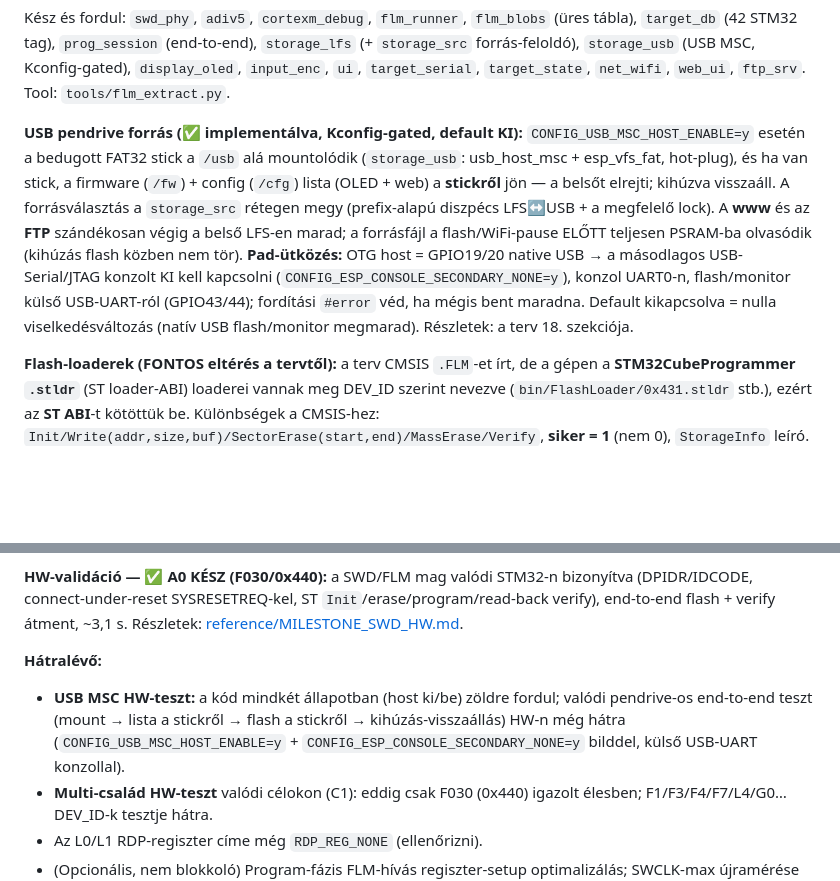
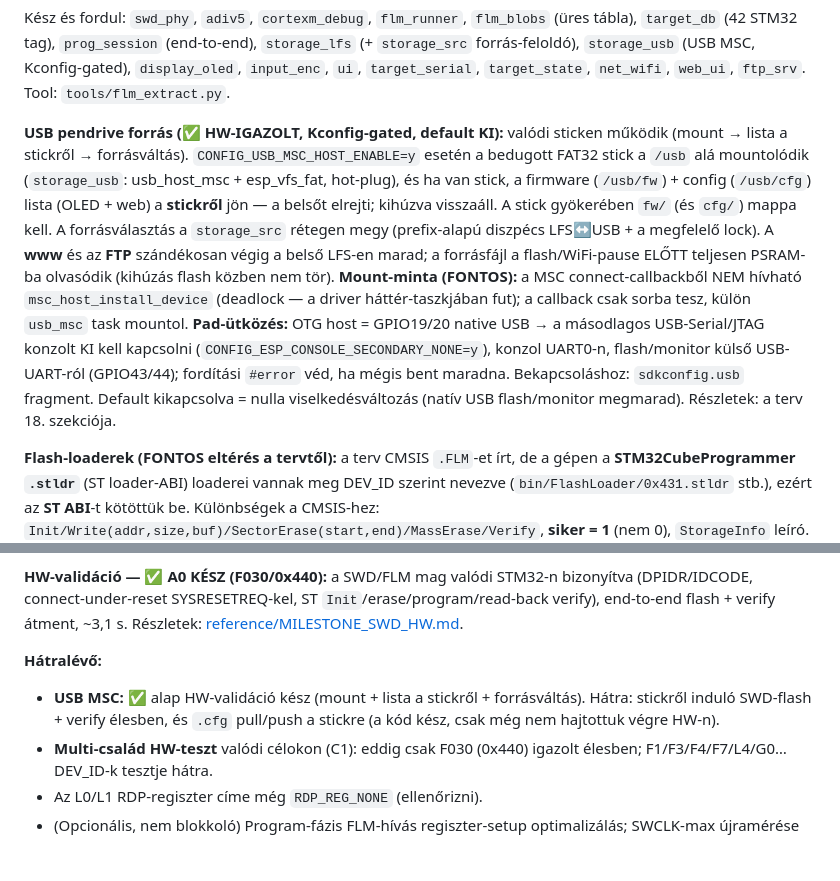
Before and after one commit to eniac77/ESP32S3_SWD_PROG, a Markdown page: CLAUDE.md, 2 parts joined by grey strips. Drawn GitHub-style; blank space fills up the shorter version.

```diff
--- a/CLAUDE.md
+++ b/CLAUDE.md
@@ -29,7 +29,7 @@ A **teljes szoftveres váz kész és zöldre fordul** (esp32s3). Mind a 16 kompo
 
 Kész és fordul: `swd_phy`, `adiv5`, `cortexm_debug`, `flm_runner`, `flm_blobs` (üres tábla), `target_db` (42 STM32 tag), `prog_session` (end-to-end), `storage_lfs` (+ `storage_src` forrás-feloldó), `storage_usb` (USB MSC, Kconfig-gated), `display_oled`, `input_enc`, `ui`, `target_serial`, `target_state`, `net_wifi`, `web_ui`, `ftp_srv`. Tool: `tools/flm_extract.py`.
 
-**USB pendrive forrás (✅ implementálva, Kconfig-gated, default KI):** `CONFIG_USB_MSC_HOST_ENABLE=y` esetén a bedugott FAT32 stick a `/usb` alá mountolódik (`storage_usb`: usb_host_msc + esp_vfs_fat, hot-plug), és ha van stick, a firmware (`/fw`) + config (`/cfg`) lista (OLED + web) a **stickről** jön — a belsőt elrejti; kihúzva visszaáll. A forrásválasztás a `storage_src` rétegen megy (prefix-alapú diszpécs LFS↔USB + a megfelelő lock). A **www** és az **FTP** szándékosan végig a belső LFS-en marad; a forrásfájl a flash/WiFi-pause ELŐTT teljesen PSRAM-ba olvasódik (kihúzás flash közben nem tör). **Pad-ütközés:** OTG host = GPIO19/20 native USB → a másodlagos USB-Serial/JTAG konzolt KI kell kapcsolni (`CONFIG_ESP_CONSOLE_SECONDARY_NONE=y`), konzol UART0-n, flash/monitor külső USB-UART-ról (GPIO43/44); fordítási `#error` véd, ha mégis bent maradna. Default kikapcsolva = nulla viselkedésváltozás (natív USB flash/monitor megmarad). Részletek: a terv 18. szekciója.
+**USB pendrive forrás (✅ HW-IGAZOLT, Kconfig-gated, default KI):** valódi sticken működik (mount → lista a stickről → forrásváltás). `CONFIG_USB_MSC_HOST_ENABLE=y` esetén a bedugott FAT32 stick a `/usb` alá mountolódik (`storage_usb`: usb_host_msc + esp_vfs_fat, hot-plug), és ha van stick, a firmware (`/usb/fw`) + config (`/usb/cfg`) lista (OLED + web) a **stickről** jön — a belsőt elrejti; kihúzva visszaáll. A stick gyökerében `fw/` (és `cfg/`) mappa kell. A forrásválasztás a `storage_src` rétegen megy (prefix-alapú diszpécs LFS↔USB + a megfelelő lock). A **www** és az **FTP** szándékosan végig a belső LFS-en marad; a forrásfájl a flash/WiFi-pause ELŐTT teljesen PSRAM-ba olvasódik (kihúzás flash közben nem tör). **Mount-minta (FONTOS):** a MSC connect-callbackből NEM hívható `msc_host_install_device` (deadlock — a driver háttér-taszkjában fut); a callback csak sorba tesz, külön `usb_msc` task mountol. **Pad-ütközés:** OTG host = GPIO19/20 native USB → a másodlagos USB-Serial/JTAG konzolt KI kell kapcsolni (`CONFIG_ESP_CONSOLE_SECONDARY_NONE=y`), konzol UART0-n, flash/monitor külső USB-UART-ról (GPIO43/44); fordítási `#error` véd, ha mégis bent maradna. Bekapcsoláshoz: `sdkconfig.usb` fragment. Default kikapcsolva = nulla viselkedésváltozás (natív USB flash/monitor megmarad). Részletek: a terv 18. szekciója.
 
 **Flash-loaderek (FONTOS eltérés a tervtől):** a terv CMSIS `.FLM`-et írt, de a gépen a **STM32CubeProgrammer `.stldr`** (ST loader-ABI) loaderei vannak meg DEV_ID szerint nevezve (`bin/FlashLoader/0x431.stldr` stb.), ezért az **ST ABI**-t kötöttük be. Különbségek a CMSIS-hez: `Init/Write(addr,size,buf)/SectorErase(start,end)/MassErase/Verify`, **siker = 1** (nem 0), `StorageInfo` leíró. A `flm_algo_t` mindkét ABI-t leírja (`abi`, `success_ret`, `load_addr`, abszolút belépési pontok). Jelenleg **mind a 42** target_db DEV_ID-hez van loader generálva (`flm_generated.c`, ~71 KB), az ST `Verify` opcionális (a runner visszaolvasással verifikál).
 - **Újrageneráláshoz** (más gép / több típus): `tools/flm_extract.py <id>.stldr ... -o components/flm_blobs/flm_generated.c --header components/flm_blobs/flm_generated.h` (pyelftools kell). A nyers `.stldr` ST-proprietary → **NEM kerül a repóba**, csak a generált C tömbök.
@@ -42,7 +42,7 @@ Kész és fordul: `swd_phy`, `adiv5`, `cortexm_debug`, `flm_runner`, `flm_blobs`
 **HW-validáció — ✅ A0 KÉSZ (F030/0x440):** a SWD/FLM mag valódi STM32-n bizonyítva (DPIDR/IDCODE, connect-under-reset SYSRESETREQ-kel, ST `Init`/erase/program/read-back verify), end-to-end flash + verify átment, ~3,1 s. Részletek: [reference/MILESTONE_SWD_HW.md](reference/MILESTONE_SWD_HW.md).
 
 **Hátralévő:**
-- **USB MSC HW-teszt:** a kód mindkét állapotban (host ki/be) zöldre fordul; valódi pendrive-os end-to-end teszt (mount → lista a stickről → flash a stickről → kihúzás-visszaállás) HW-n még hátra (`CONFIG_USB_MSC_HOST_ENABLE=y` + `CONFIG_ESP_CONSOLE_SECONDARY_NONE=y` bilddel, külső USB-UART konzollal).
+- **USB MSC:** ✅ alap HW-validáció kész (mount + lista a stickről + forrásváltás). Hátra: stickről induló SWD-flash + verify élesben, és `.cfg` pull/push a stickre (a kód kész, csak még nem hajtottuk végre HW-n).
 - **Multi-család HW-teszt** valódi célokon (C1): eddig csak F030 (0x440) igazolt élesben; F1/F3/F4/F7/L4/G0… DEV_ID-k tesztje hátra.
 - Az L0/L1 RDP-regiszter címe még `RDP_REG_NONE` (ellenőrizni).
 - (Opcionális, nem blokkoló) Program-fázis FLM-hívás regiszter-setup optimalizálás; SWCLK-max újramérése más bekötés/cél esetén.
```
Also changed, not shown: reference/ESP32S3_SWD_PROG_Plan.md (+10 -2 lines).
